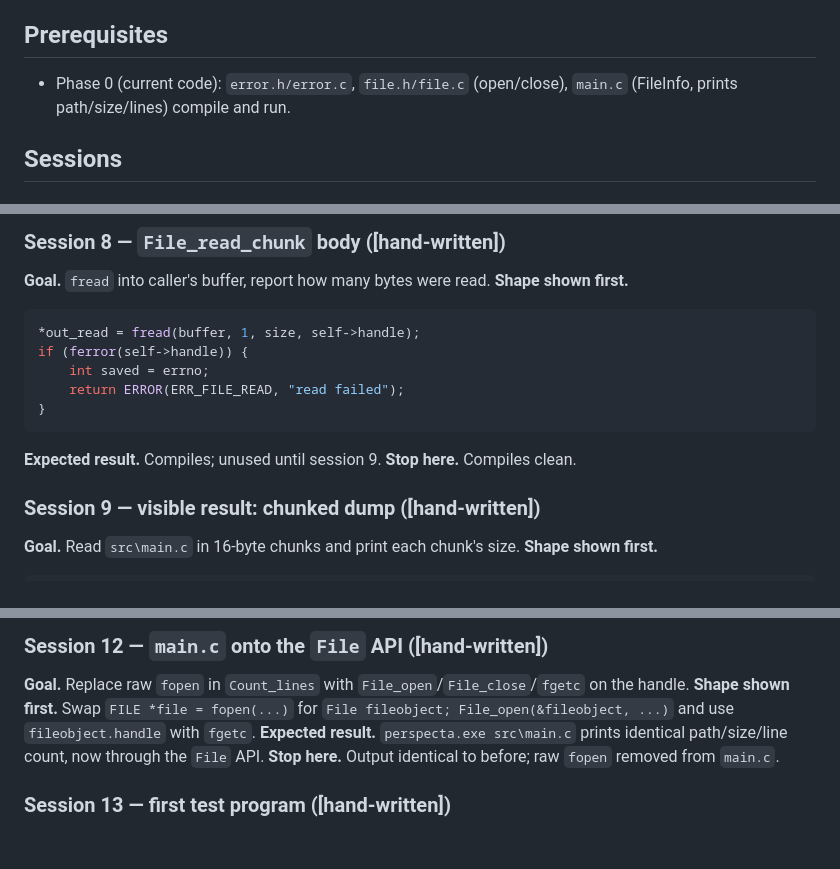
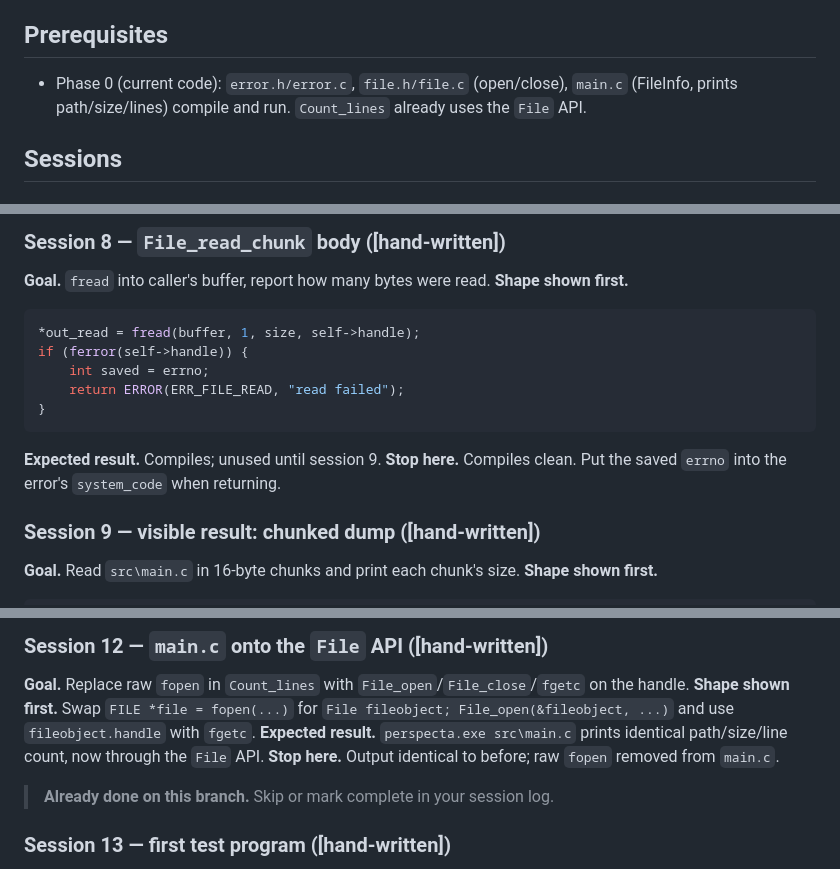
Before and after one commit to ojilon/perspecta_see, a Markdown page: docs/journey/phase-01-foundation-i.md, 3 parts joined by grey strips. Rendered like a GitHub page; blank space fills up the shorter version.

````diff
--- a/docs/journey/phase-01-foundation-i.md
+++ b/docs/journey/phase-01-foundation-i.md
@@ -17,7 +25,8 @@ pointers.
 
 ## Prerequisites
 - Phase 0 (current code): `error.h/error.c`, `file.h/file.c` (open/close),
-  `main.c` (FileInfo, prints path/size/lines) compile and run.
+  `main.c` (FileInfo, prints path/size/lines) compile and run. `Count_lines`
+  already uses the `File` API.
 
 ## Sessions
 
@@ -129,7 +142,8 @@ if (ferror(self->handle)) {
 }
 ```
 **Expected result.** Compiles; unused until session 9.
-**Stop here.** Compiles clean.
+**Stop here.** Compiles clean. Put the saved `errno` into the error's
+`system_code` when returning.
 
 ### Session 9 — visible result: chunked dump ([hand-written])
 **Goal.** Read `src\main.c` in 16-byte chunks and print each chunk's size.
@@ -165,6 +179,8 @@ while (true) {
 **Expected result.** `perspecta.exe src\main.c` prints identical path/size/line count, now through the `File` API.
 **Stop here.** Output identical to before; raw `fopen` removed from `main.c`.
 
+> **Already done on this branch.** Skip or mark complete in your session log.
+
 ### Session 13 — first test program ([hand-written])
 **Goal.** A small program that checks `File_read_whole` on a known file.
 **Shape shown first.** `tests/file_read_test.c` with a `main` that opens `src\error.h`, reads whole, asserts size > 0, prints PASS/FAIL.
````
Also changed, not shown: other parts of docs/journey/phase-01-foundation-i.md (+19 -3 lines).
